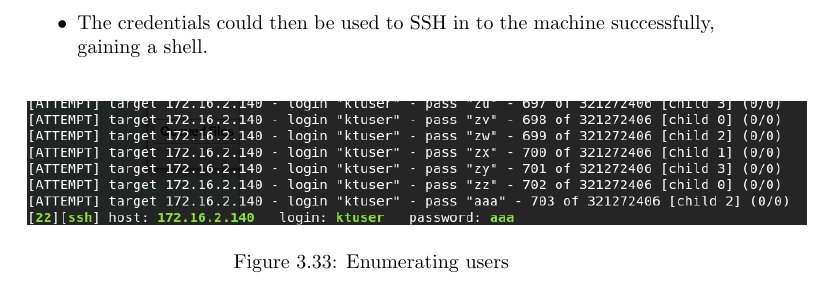
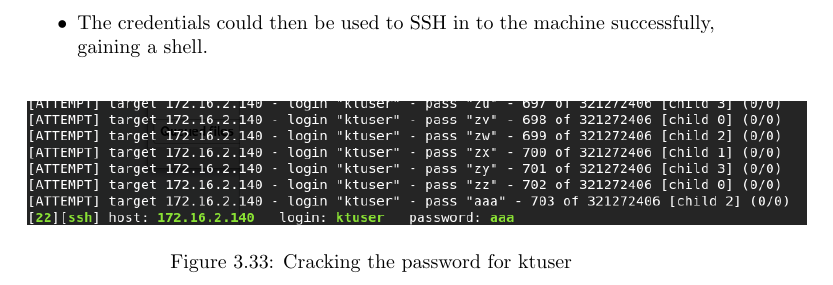
Before and after one commit to willrushi/group-pen-test, a LaTeX document (report.tex): part of page 34 of 39, cut so that both start at the same text. Compiled offline with pdfLaTeX.

Commit message:
linux server

```diff
--- a/report.tex
+++ b/report.tex
@@ -471,7 +471,7 @@ Identical to Ubuntu SSH - combination of lack of IP blocking, lack of strong pas
 \begin{figure}[!htb]
 	\centering
 	\includegraphics[scale=0.6]{img/140ssh1.png}
-	\caption{Enumerating users}
+	\caption{Cracking the password for ktuser}
 \end{figure}
 
 
```
Also changed, not shown: report.pdf, 5 other files.
